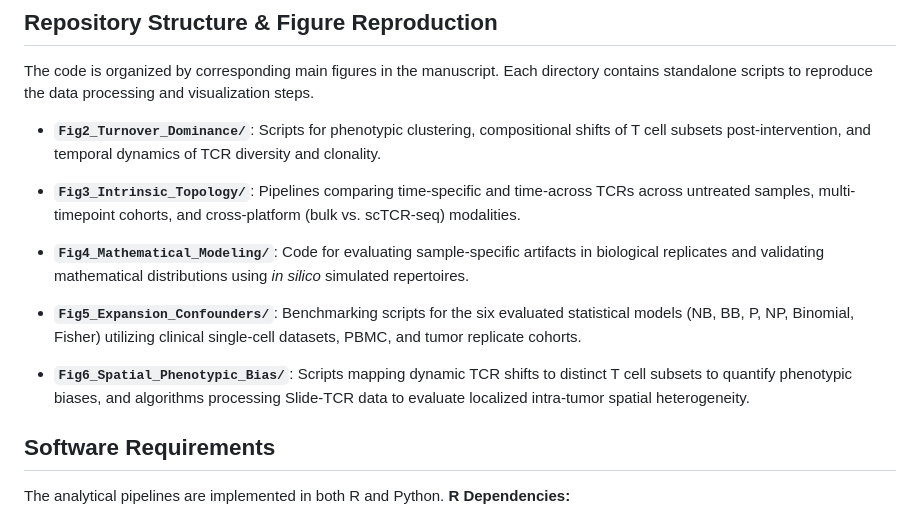
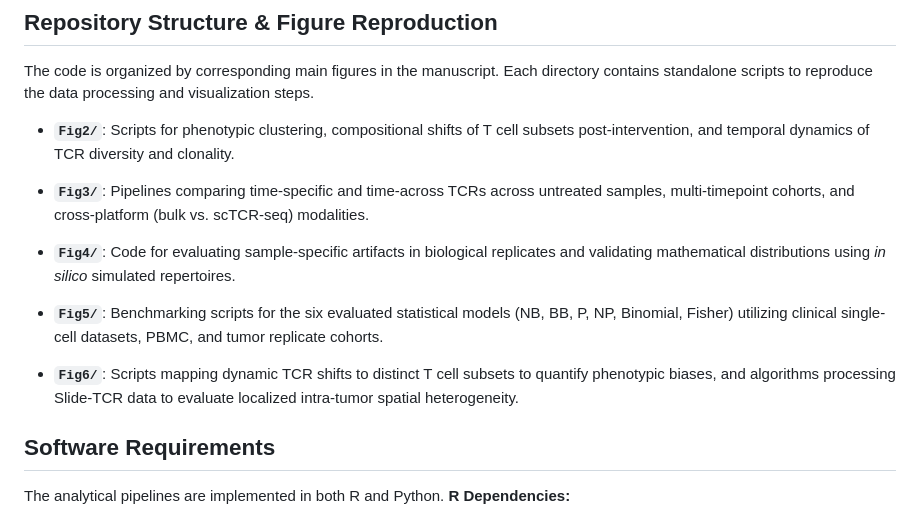
Before and after one commit to SuoLab-GZLab/TCR_Dynamic, a Markdown page: README.md, the part around the change. Drawn GitHub-style.

```diff
--- a/README.md
+++ b/README.md
@@ -8,15 +8,15 @@ This study establishes a multidimensional quantitative evaluation framework to s
 
 The code is organized by corresponding main figures in the manuscript. Each directory contains standalone scripts to reproduce the data processing and visualization steps.
 
-* **`Fig2_Turnover_Dominance/`**: Scripts for phenotypic clustering, compositional shifts of T cell subsets post-intervention, and temporal dynamics of TCR diversity and clonality.
+* **`Fig2/`**: Scripts for phenotypic clustering, compositional shifts of T cell subsets post-intervention, and temporal dynamics of TCR diversity and clonality.
 
-* **`Fig3_Intrinsic_Topology/`**: Pipelines comparing time-specific and time-across TCRs across untreated samples, multi-timepoint cohorts, and cross-platform (bulk vs. scTCR-seq) modalities.
+* **`Fig3/`**: Pipelines comparing time-specific and time-across TCRs across untreated samples, multi-timepoint cohorts, and cross-platform (bulk vs. scTCR-seq) modalities.
 
-* **`Fig4_Mathematical_Modeling/`**: Code for evaluating sample-specific artifacts in biological replicates and validating mathematical distributions using *in silico* simulated repertoires.
+* **`Fig4/`**: Code for evaluating sample-specific artifacts in biological replicates and validating mathematical distributions using *in silico* simulated repertoires.
 
-* **`Fig5_Expansion_Confounders/`**: Benchmarking scripts for the six evaluated statistical models (NB, BB, P, NP, Binomial, Fisher) utilizing clinical single-cell datasets, PBMC, and tumor replicate cohorts.
+* **`Fig5/`**: Benchmarking scripts for the six evaluated statistical models (NB, BB, P, NP, Binomial, Fisher) utilizing clinical single-cell datasets, PBMC, and tumor replicate cohorts.
 
-* **`Fig6_Spatial_Phenotypic_Bias/`**: Scripts mapping dynamic TCR shifts to distinct T cell subsets to quantify phenotypic biases, and algorithms processing Slide-TCR data to evaluate localized intra-tumor spatial heterogeneity.
+* **`Fig6/`**: Scripts mapping dynamic TCR shifts to distinct T cell subsets to quantify phenotypic biases, and algorithms processing Slide-TCR data to evaluate localized intra-tumor spatial heterogeneity.
 
 ## Software Requirements
 
```
